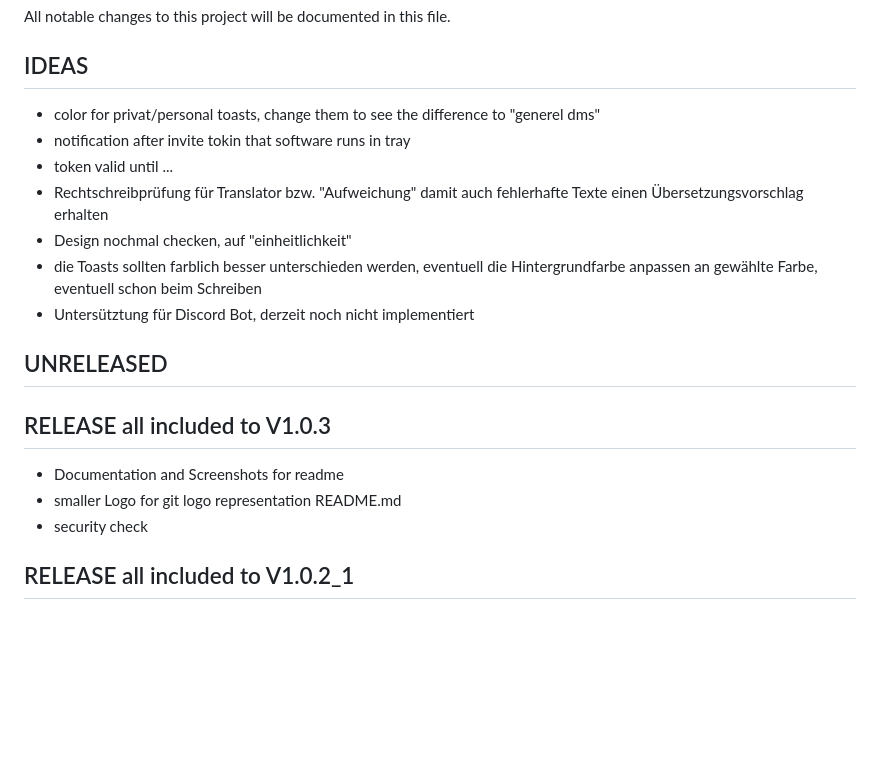
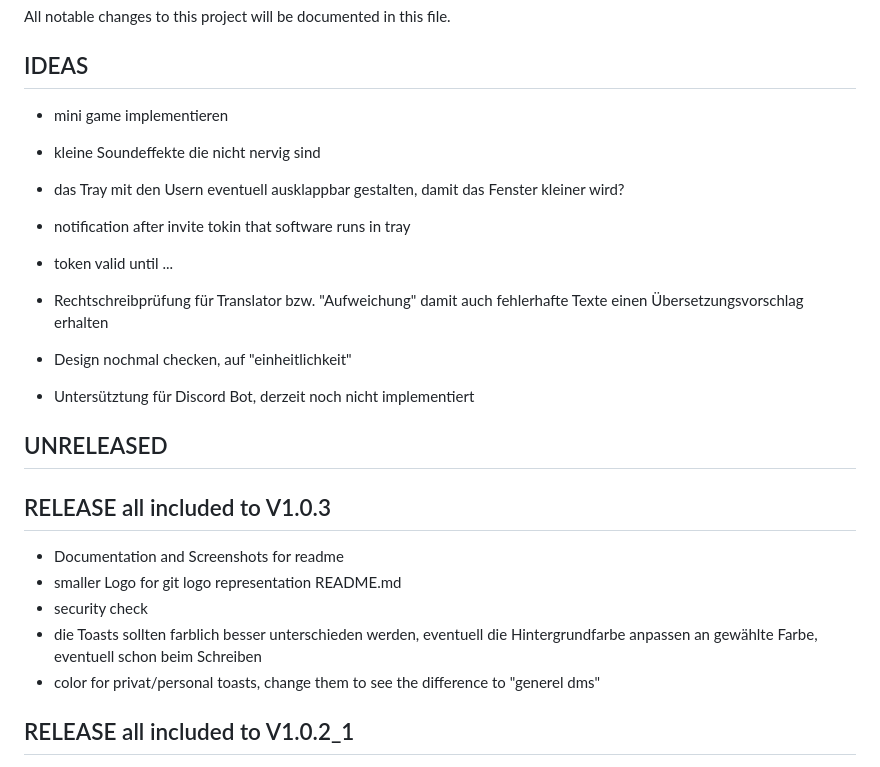
Before and after one commit to AngilinaArt/SHOUTOUT, a Markdown page: CHANGELOG.md, the part around the change. Drawn GitHub-style; blank space fills up the shorter version.

Commit message:
changelog update

```diff
--- a/CHANGELOG.md
+++ b/CHANGELOG.md
@@ -4,12 +4,15 @@ All notable changes to this project will be documented in this file.
 
 ## IDEAS
 
-- color for privat/personal toasts, change them to see the difference to "generel dms"
+- mini game implementieren
+- kleine Soundeffekte die nicht nervig sind
+- das Tray mit den Usern eventuell ausklappbar gestalten, damit das Fenster kleiner wird?
+
 - notification after invite tokin that software runs in tray
 - token valid until ...
 - Rechtschreibprüfung für Translator bzw. "Aufweichung" damit auch fehlerhafte Texte einen Übersetzungsvorschlag erhalten
 - Design nochmal checken, auf "einheitlichkeit"
-- die Toasts sollten farblich besser unterschieden werden, eventuell die Hintergrundfarbe anpassen an gewählte Farbe, eventuell schon beim Schreiben
+
 - Untersütztung für Discord Bot, derzeit noch nicht implementiert
 
 ## UNRELEASED
@@ -19,6 +22,8 @@ All notable changes to this project will be documented in this file.
 - Documentation and Screenshots for readme
 - smaller Logo for git logo representation README.md
 - security check
+- die Toasts sollten farblich besser unterschieden werden, eventuell die Hintergrundfarbe anpassen an gewählte Farbe, eventuell schon beim Schreiben
+- color for privat/personal toasts, change them to see the difference to "generel dms"
 
 ## RELEASE all included to V1.0.2_1
 
```
